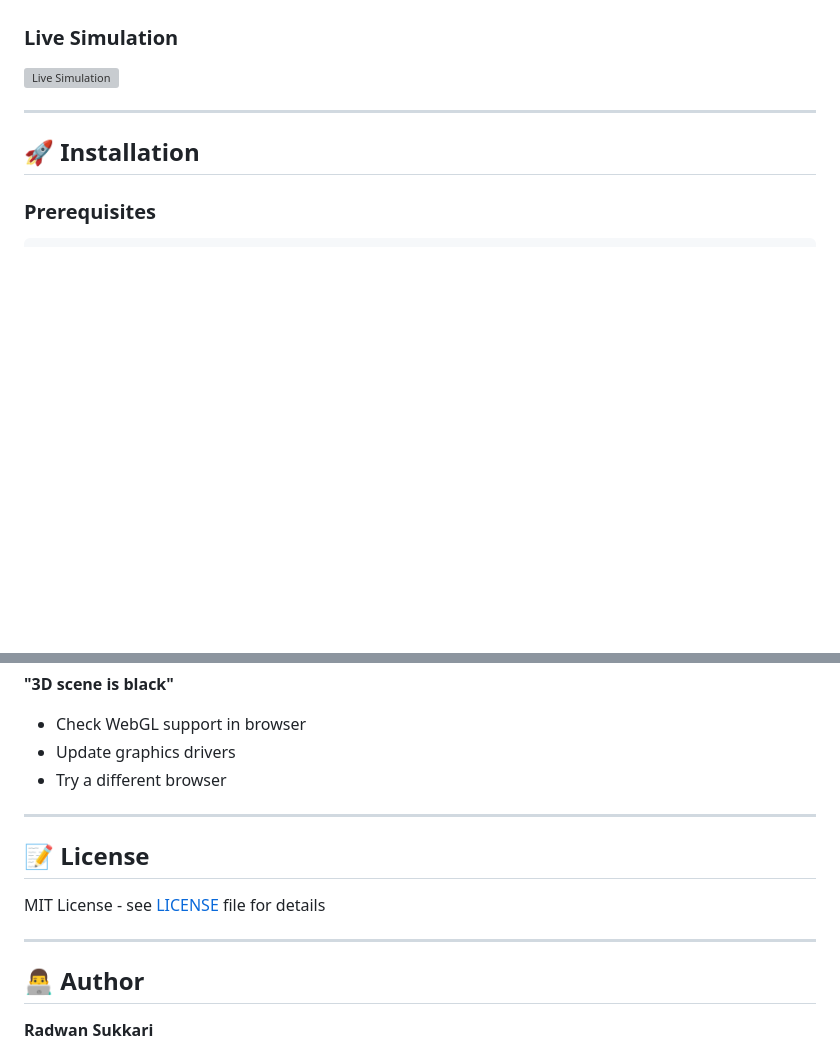
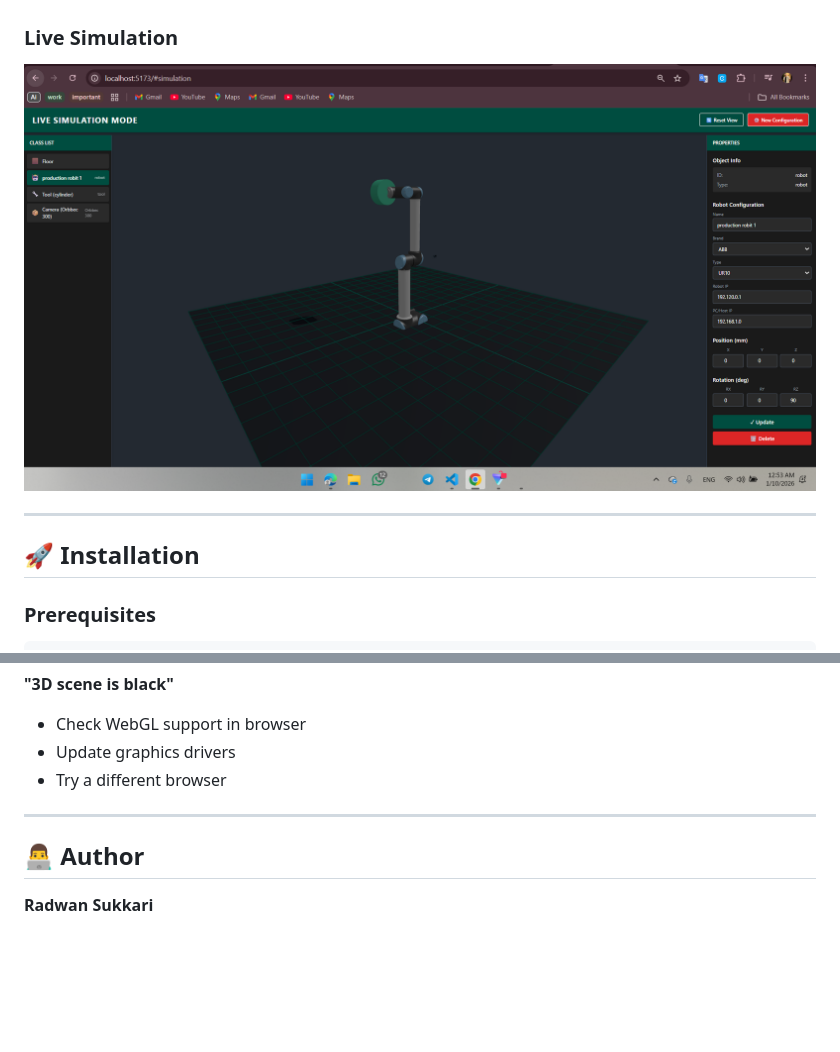
Before and after one commit to Radwan-sukkari/robot_config, a Markdown page: README.md, 2 parts joined by grey strips. Drawn GitHub-style; blank space fills up the shorter version; grey boxes are pictures that could not be loaded.

Commit message:
Fix live simulation image and remove license info
Updated image path for live simulation and removed license section.

```diff
--- a/README.md
+++ b/README.md
@@ -136,7 +136,7 @@ This system provides an end-to-end solution for configuring and simulating indus
 *End-of-arm tool configuration with dynamic fields*
 
 ### Live Simulation
-![Live Simulation](config/docs/images/live_simulation)
+![Live Simulation](config/docs/images/live_simulation.png)
 
 ---
 ## 🚀 Installation
@@ -567,12 +567,6 @@ We welcome contributions! Here's how to get started:
 
 ---
 
-## 📝 License
-
-MIT License - see [LICENSE](LICENSE) file for details
-
----
-
 ## 👨‍💻 Author
 
 **Radwan Sukkari**
```
